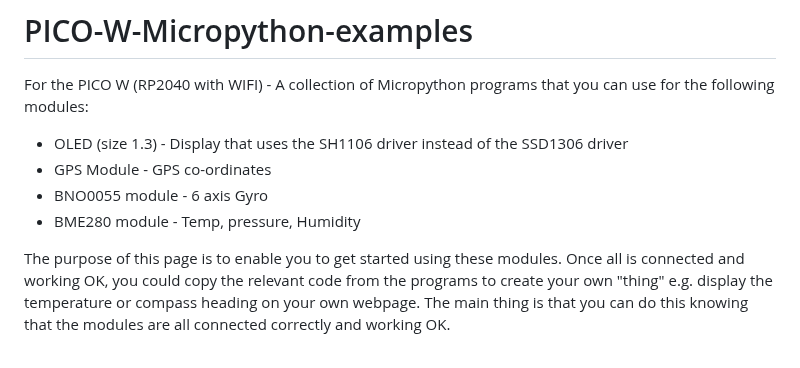
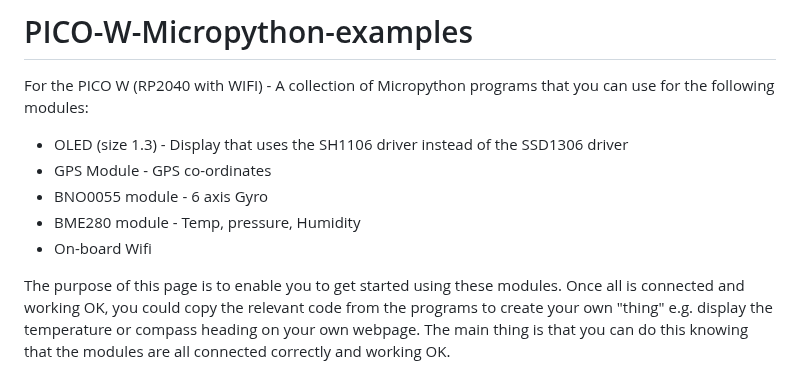
Before and after one commit to CurlyWurly-1/PICO-W-Micropython-examples, a Markdown page: README.md, the part around the change. Rendered like a GitHub page.

```diff
--- a/README.md
+++ b/README.md
@@ -4,6 +4,7 @@ For the PICO W (RP2040 with WIFI) - A collection of Micropython programs that yo
  - GPS Module      - GPS co-ordinates
  - BNO0055 module  - 6 axis Gyro
  - BME280 module   - Temp, pressure, Humidity
+ - On-board Wifi
 
 The purpose of this page is to enable you to get started using these modules. Once all is connected and working OK, you could copy the relevant code from the programs to create your own "thing" e.g. display the temperature or compass heading on your own webpage. The main thing is that you can do this knowing that the modules are all connected correctly and working OK.
 
```
